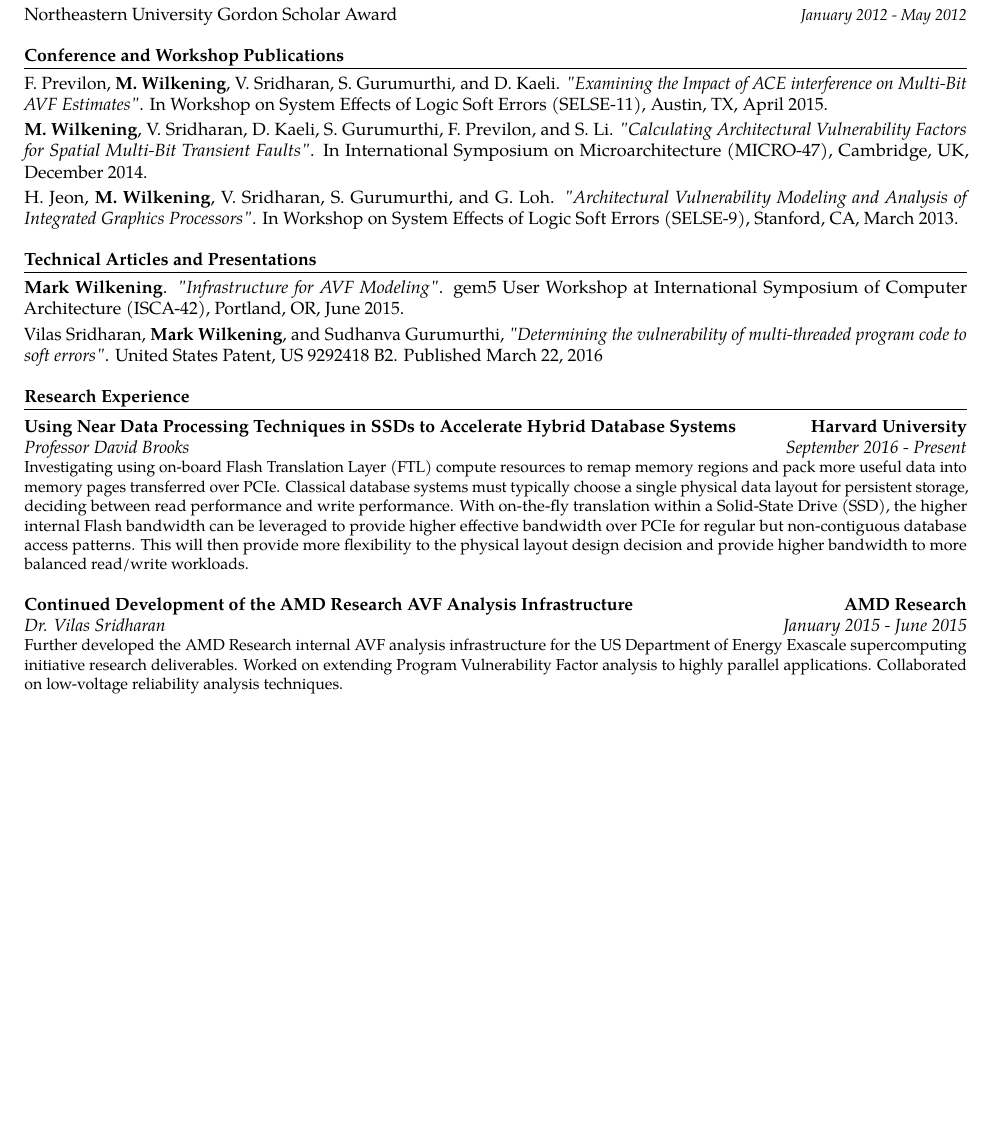
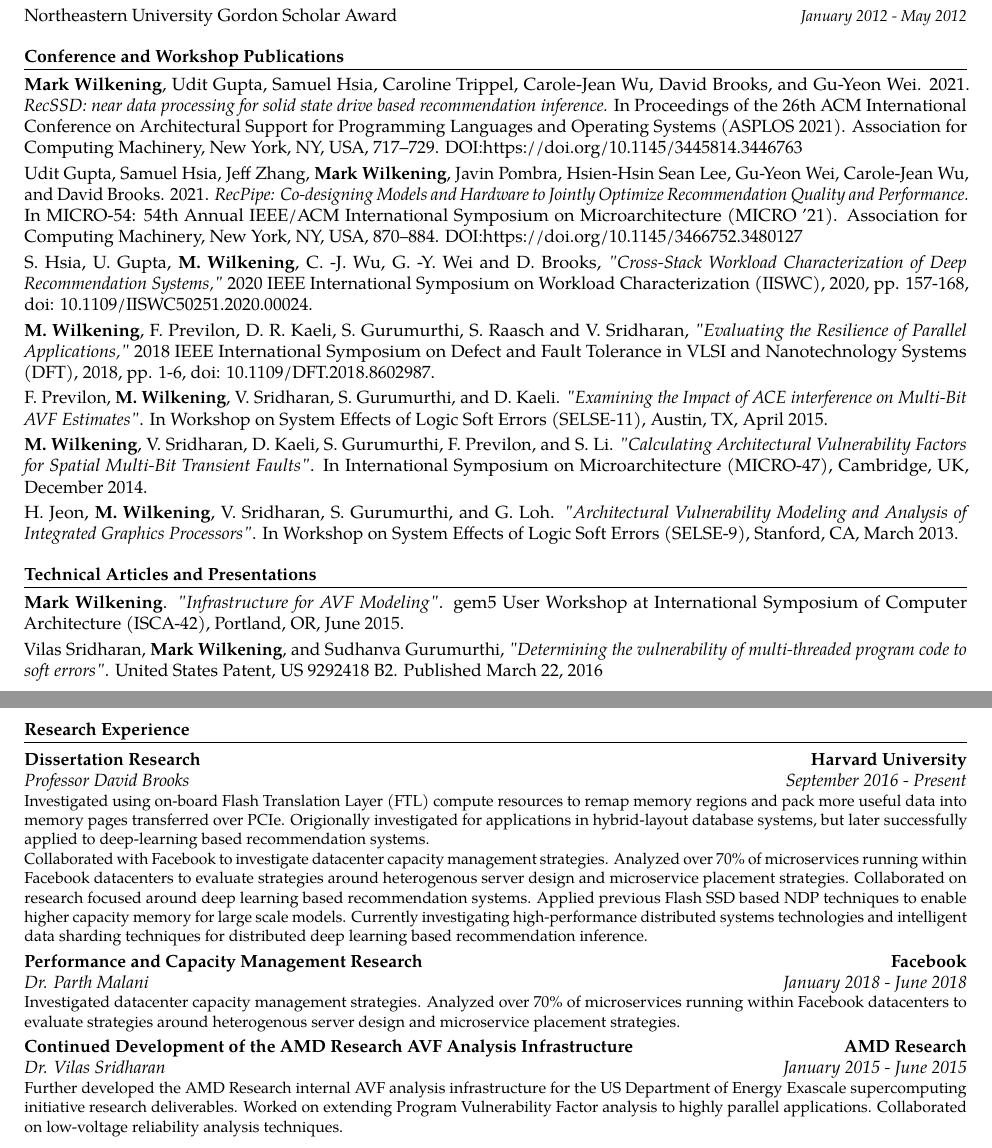
Before and after one commit to wilkening-mark/CV, a LaTeX CV (main.tex, which reads contact.tex, publications.tex, research.tex): part of page 1 of 2 before the commit and two parts of pages 1 and 2 of 3 after it, the two joined at a grey line, cut so that both start at the same text, the shorter picture padded with empty space. Compiled offline with pdfLaTeX.

Commit message:
updated Nov. 2021

```diff
--- a/contact.tex
+++ b/contact.tex
@@ -7,7 +7,7 @@
 
 % All information in this block is optional, comment out any lines you don't need
 %\title{}
-\address{33 Rogers St.}{Cambridge, MA 02142}
+\address{275 Hurley St. Apt #1}{Cambridge, MA 02141}
 \mobile{(978) 979-3222}
 \email{wilkening@g.harvard.edu}
 % \homepage{}{}
--- a/publications.tex
+++ b/publications.tex
@@ -1,5 +1,9 @@
 \section{Conference and Workshop Publications}
 
+\cvitem{}{\textbf{Mark Wilkening}, Udit Gupta, Samuel Hsia, Caroline Trippel, Carole-Jean Wu, David Brooks, and Gu-Yeon Wei. 2021. \textit{RecSSD: near data processing for solid state drive based recommendation inference.} In Proceedings of the 26th ACM International Conference on Architectural Support for Programming Languages and Operating Systems (ASPLOS 2021). Association for Computing Machinery, New York, NY, USA, 717–729. DOI:https://doi.org/10.1145/3445814.3446763}
+\cvitem{}{Udit Gupta, Samuel Hsia, Jeff Zhang, \textbf{Mark Wilkening}, Javin Pombra, Hsien-Hsin Sean Lee, Gu-Yeon Wei, Carole-Jean Wu, and David Brooks. 2021. \textit{RecPipe: Co-designing Models and Hardware to Jointly Optimize Recommendation Quality and Performance.} In MICRO-54: 54th Annual IEEE/ACM International Symposium on Microarchitecture (MICRO '21). Association for Computing Machinery, New York, NY, USA, 870–884. DOI:https://doi.org/10.1145/3466752.3480127}
+\cvitem{}{S. Hsia, U. Gupta, \textbf{M. Wilkening}, C. -J. Wu, G. -Y. Wei and D. Brooks, \textit{"Cross-Stack Workload Characterization of Deep Recommendation Systems,"} 2020 IEEE International Symposium on Workload Characterization (IISWC), 2020, pp. 157-168, doi: 10.1109/IISWC50251.2020.00024.}
+\cvitem{}{\textbf{M. Wilkening}, F. Previlon, D. R. Kaeli, S. Gurumurthi, S. Raasch and V. Sridharan, \textit{"Evaluating the Resilience of Parallel Applications,"} 2018 IEEE International Symposium on Defect and Fault Tolerance in VLSI and Nanotechnology Systems (DFT), 2018, pp. 1-6, doi: 10.1109/DFT.2018.8602987.}
 \cvitem{}{F. Previlon, \textbf{M. Wilkening}, V. Sridharan, S. Gurumurthi, and D. Kaeli. \textit{"Examining the Impact of ACE interference on Multi-Bit AVF Estimates"}. In Workshop on System Effects of Logic Soft Errors (SELSE-11), Austin, TX, April 2015.}
 \cvitem{}{\textbf{M. Wilkening}, V. Sridharan, D. Kaeli, S. Gurumurthi, F. Previlon, and S. Li. \textit{"Calculating Architectural Vulnerability Factors for Spatial Multi-Bit Transient Faults"}. In International Symposium on Microarchitecture (MICRO-47), Cambridge, UK, December 2014.}
 \cvitem{}{H. Jeon, \textbf{M. Wilkening}, V. Sridharan, S. Gurumurthi, and G. Loh. \textit{"Architectural Vulnerability Modeling and Analysis of Integrated Graphics Processors"}. In Workshop on System Effects of Logic Soft Errors (SELSE-9), Stanford, CA, March 2013.}
--- a/research.tex
+++ b/research.tex
@@ -1,7 +1,14 @@
 \section{Research Experience}
 
-\cventry{September 2016 - Present}{Professor David Brooks}{Using Near Data Processing Techniques in SSDs to Accelerate Hybrid Database Systems} {Harvard University}{}
-  { Investigating using on-board Flash Translation Layer (FTL) compute resources to remap memory regions and pack more useful data into memory pages transferred over PCIe. Classical database systems must typically choose a single physical data layout for persistent storage, deciding between read performance and write performance. With on-the-fly translation within a Solid-State Drive (SSD), the higher internal Flash bandwidth can be leveraged to provide higher effective bandwidth over PCIe for regular but non-contiguous database access patterns. This will then provide more flexibility to the physical layout design decision and provide higher bandwidth to more balanced read/write workloads. \\
+\cventry{September 2016 - Present}{Professor David Brooks}{Dissertation Research} {Harvard University}{}
+  { Investigated using on-board Flash Translation Layer (FTL) compute resources to remap memory regions and pack more useful data into memory pages transferred over PCIe. Origionally investigated for applications in hybrid-layout database systems, but later successfully applied to deep-learning based recommendation systems. \\
+    Collaborated with Facebook to investigate datacenter capacity management strategies. Analyzed over 70\% of microservices running within Facebook datacenters to evaluate strategies around heterogenous server design and microservice placement strategies.
+    Collaborated on research focused around deep learning based recommendation systems. Applied previous Flash SSD based NDP techniques to enable higher capacity memory for large scale models. Currently investigating high-performance distributed systems technologies and intelligent data sharding techniques for distributed deep learning based recommendation inference.
+  }
+
+\cventry{January 2018 - June 2018}{Dr. Parth Malani}{Performance and Capacity Management Research} {Facebook}{}
+  {
+    Investigated datacenter capacity management strategies. Analyzed over 70\% of microservices running within Facebook datacenters to evaluate strategies around heterogenous server design and microservice placement strategies.
   }
 
 \cventry{January 2015 - June 2015}{Dr. Vilas Sridharan}{Continued Development of the AMD Research AVF Analysis Infrastructure}{AMD Research}{}
```
Also changed, not shown: education.tex (+4 -2 lines), interests.tex (+1 -1 lines), project-experience.tex (+4 -0 lines).
